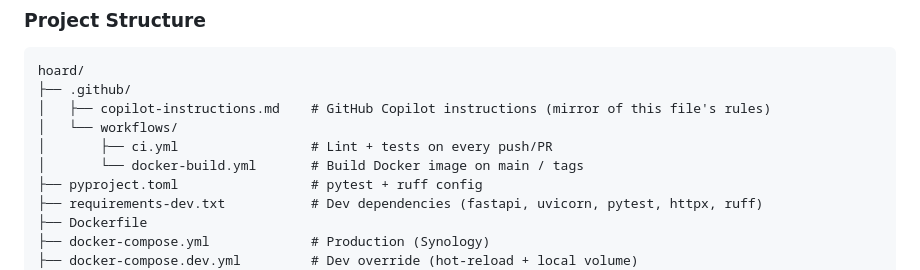
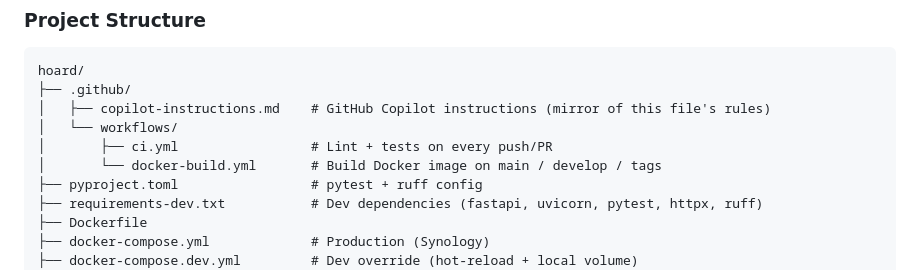
Before and after one commit to davidp57/hoard, a Markdown page: CLAUDE.md, the part around the change. Drawn GitHub-style.

```diff
--- a/CLAUDE.md
+++ b/CLAUDE.md
@@ -109,7 +109,7 @@ hoard/
 │   ├── copilot-instructions.md    # GitHub Copilot instructions (mirror of this file's rules)
 │   └── workflows/
 │       ├── ci.yml                 # Lint + tests on every push/PR
-│       └── docker-build.yml       # Build Docker image on main / tags
+│       └── docker-build.yml       # Build Docker image on main / develop / tags
 ├── pyproject.toml                 # pytest + ruff config
 ├── requirements-dev.txt           # Dev dependencies (fastapi, uvicorn, pytest, httpx, ruff)
 ├── Dockerfile
```
Also changed, not shown: .github/copilot-instructions.md (+7 -2 lines).
